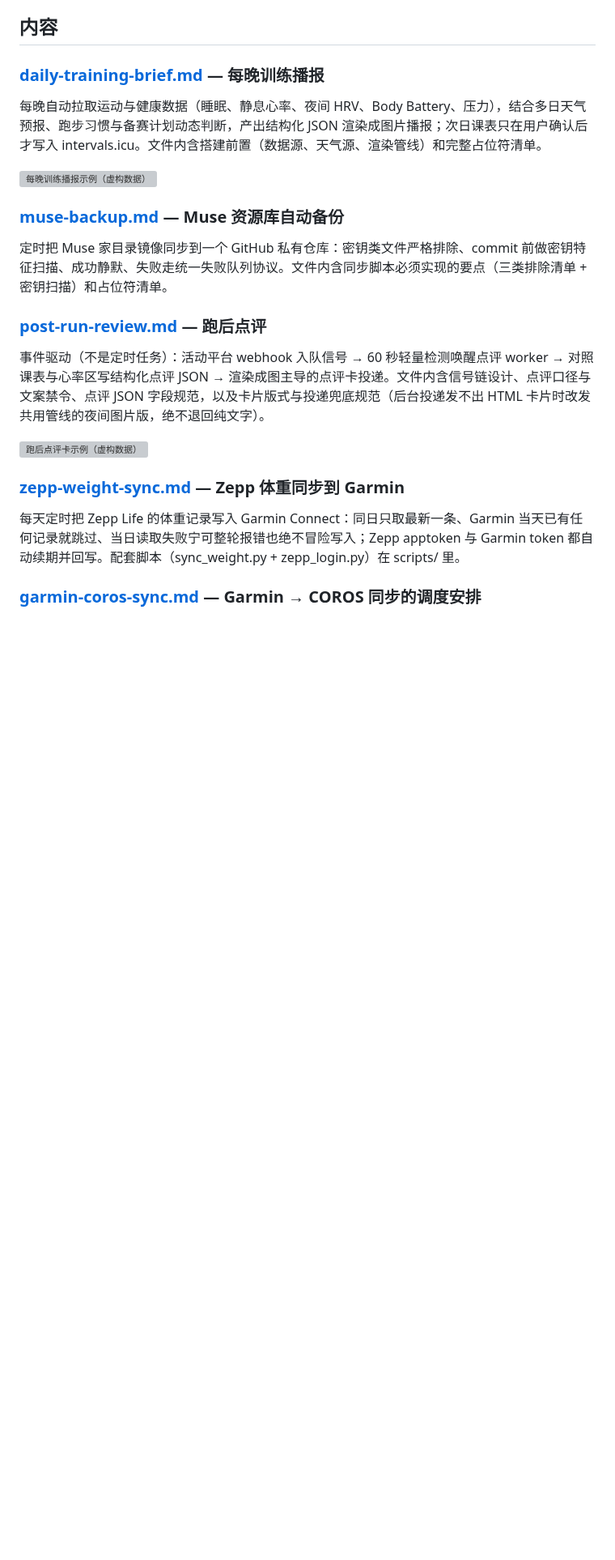
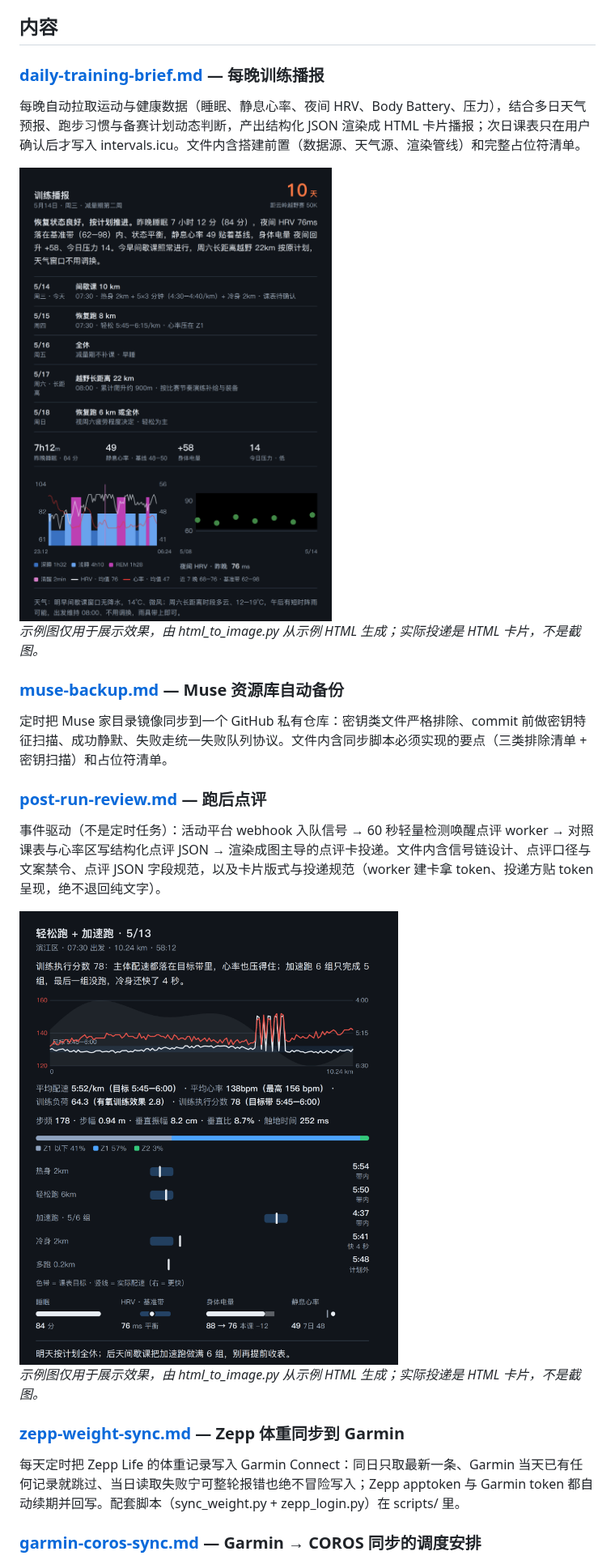
Before and after one commit to yihouzenmeban/muse-prompt, a Markdown page: README.md, the part around the change. Shown at 81% size. GitHub-like rendering; pictures changed too: examples/review-card.png (added), examples/training-brief.png (added); blank space fills up the shorter version; grey boxes are pictures that could not be loaded.

Commit message:
恢复示例图并修正 README 旧口径：示例图仅展示效果，实际投递是 HTML 卡片
- README 开头：播报改成 HTML 卡片播报，点评投递规范改成 worker 建卡拿 token、投递方贴 token，不再写后台改发图片版
- examples/training-brief.png、examples/review-card.png 由 html_to_image.py 从示例 HTML 重新生成，仅作展示用，投递脚本仍保持删除状态
- post-run-review 模板导语：投递兜底改成投递规范

```diff
--- a/README.md
+++ b/README.md
@@ -6,9 +6,11 @@
 
 ### [daily-training-brief.md](daily-training-brief.md) — 每晚训练播报
 
-每晚自动拉取运动与健康数据（睡眠、静息心率、夜间 HRV、Body Battery、压力），结合多日天气预报、跑步习惯与备赛计划动态判断，产出结构化 JSON 渲染成图片播报；次日课表只在用户确认后才写入 intervals.icu。文件内含搭建前置（数据源、天气源、渲染管线）和完整占位符清单。
+每晚自动拉取运动与健康数据（睡眠、静息心率、夜间 HRV、Body Battery、压力），结合多日天气预报、跑步习惯与备赛计划动态判断，产出结构化 JSON 渲染成 HTML 卡片播报；次日课表只在用户确认后才写入 intervals.icu。文件内含搭建前置（数据源、天气源、渲染管线）和完整占位符清单。
 
 <img src="examples/training-brief.png" width="480" alt="每晚训练播报示例（虚构数据）">
+
+*示例图仅用于展示效果，由 html_to_image.py 从示例 HTML 生成；实际投递是 HTML 卡片，不是截图。*
 
 ### [muse-backup.md](muse-backup.md) — Muse 资源库自动备份
 
@@ -16,9 +18,11 @@
 
 ### [post-run-review.md](post-run-review.md) — 跑后点评
 
-事件驱动（不是定时任务）：活动平台 webhook 入队信号 → 60 秒轻量检测唤醒点评 worker → 对照课表与心率区写结构化点评 JSON → 渲染成图主导的点评卡投递。文件内含信号链设计、点评口径与文案禁令、点评 JSON 字段规范，以及卡片版式与投递兜底规范（后台投递发不出 HTML 卡片时改发共用管线的夜间图片版，绝不退回纯文字）。
+事件驱动（不是定时任务）：活动平台 webhook 入队信号 → 60 秒轻量检测唤醒点评 worker → 对照课表与心率区写结构化点评 JSON → 渲染成图主导的点评卡投递。文件内含信号链设计、点评口径与文案禁令、点评 JSON 字段规范，以及卡片版式与投递规范（worker 建卡拿 token、投递方贴 token 呈现，绝不退回纯文字）。
 
 <img src="examples/review-card.png" width="480" alt="跑后点评卡示例（虚构数据）">
+
+*示例图仅用于展示效果，由 html_to_image.py 从示例 HTML 生成；实际投递是 HTML 卡片，不是截图。*
 
 ### [zepp-weight-sync.md](zepp-weight-sync.md) — Zepp 体重同步到 Garmin
 
```
Also changed, not shown: post-run-review.md (+1 -1 lines).
